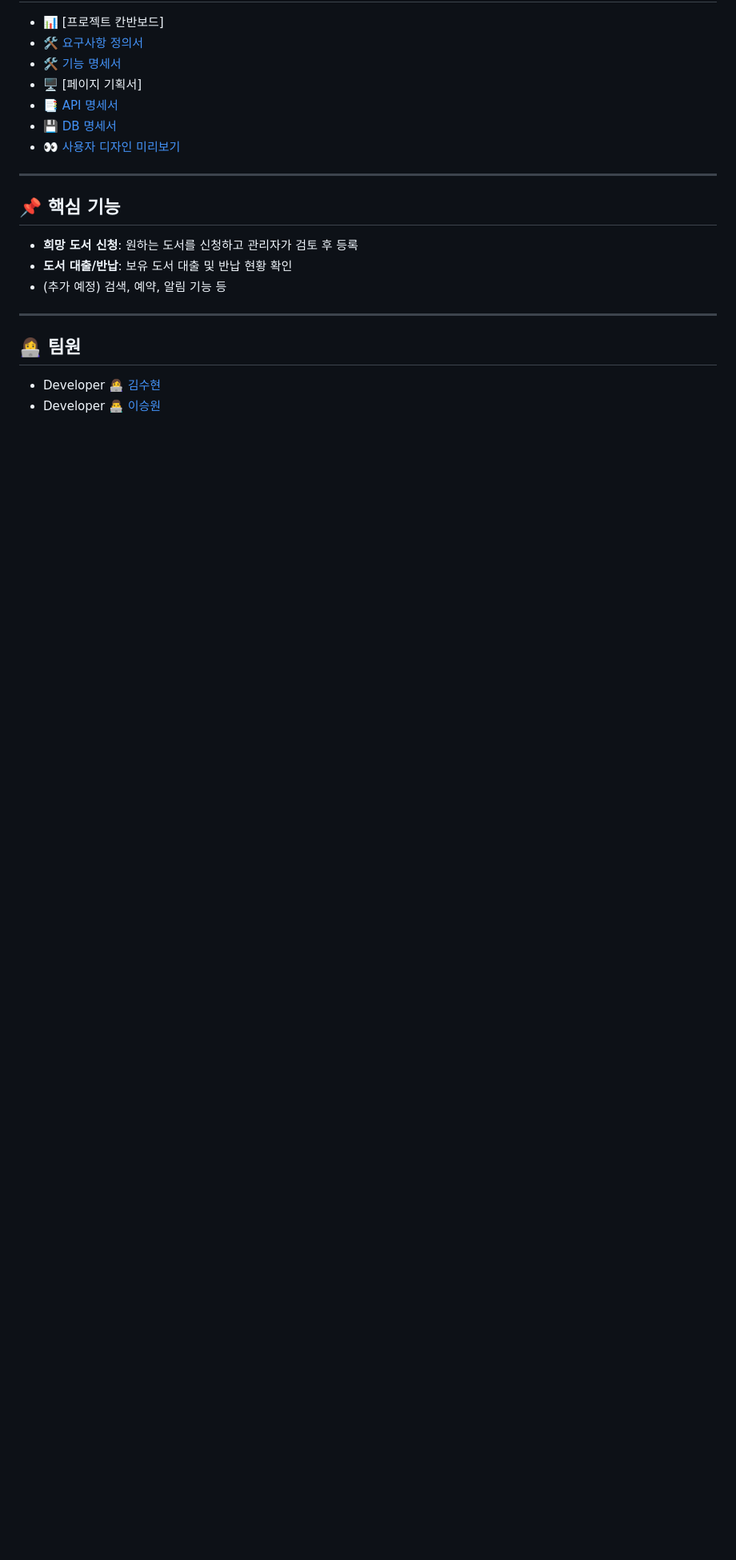
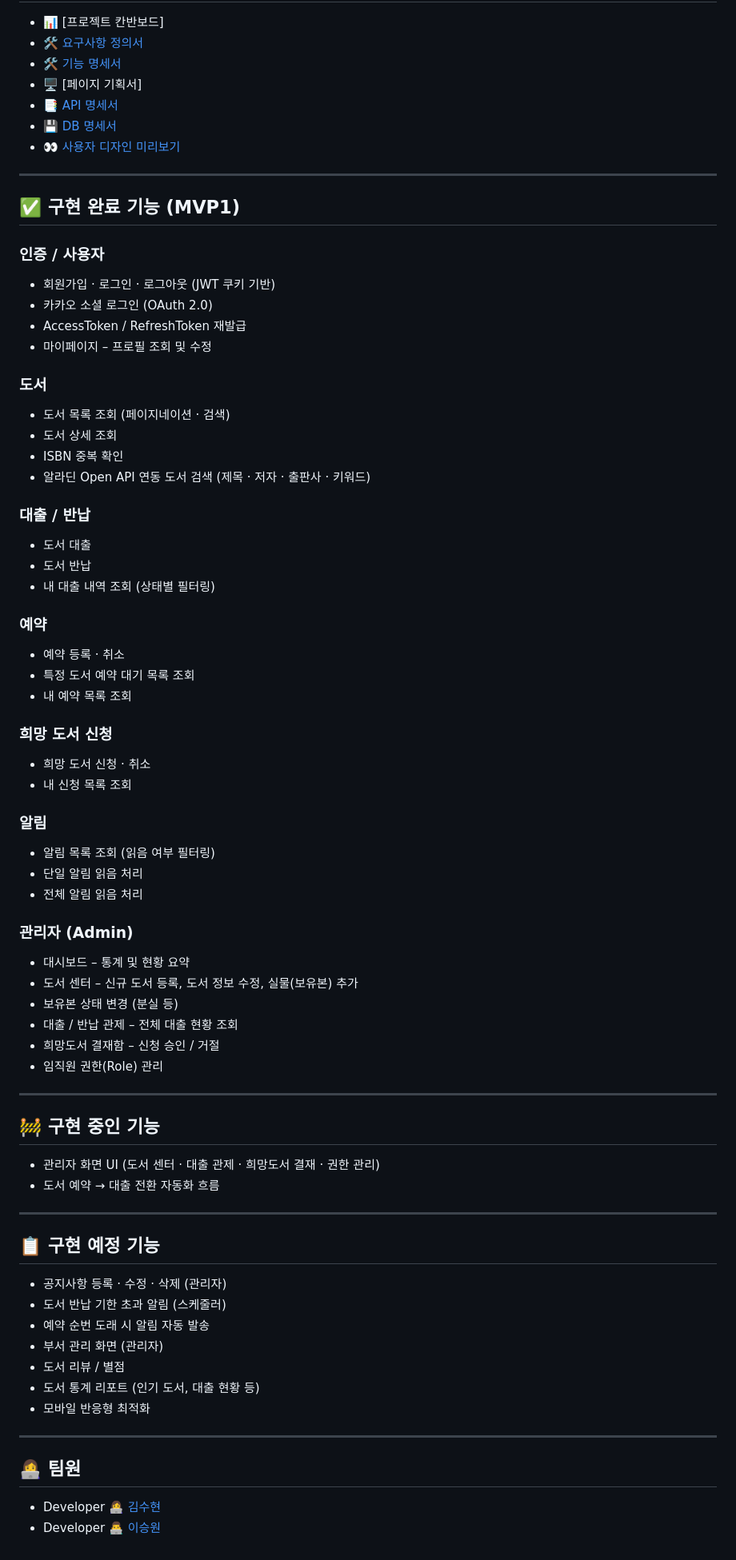
Before and after one commit to Boogieman-lab/book-management-system, a Markdown page: README.md, the part around one of its changes. Shown at 80% size. Rendered like a GitHub page; blank space fills up the shorter version.

Commit message:
docs: README MVP1 구현 기능 정리 및 기술 스택 업데이트
- 로고 이미지를 로컬 favicon.svg로 교체
- 기술 스택: KAKAO API → Aladin Open API, Java 버전·QueryDSL 명시
- 핵심 기능 섹션을 MVP1 구현 완료 기능으로 전면 재작성
- 구현 중인 기능(관리자 UI, 예약→대출 전환) 섹션 추가
- 구현 예정 기능(공지사항, 알림 자동화, 리뷰, 통계 등) 섹션 추가

Co-Authored-By: Claude Sonnet 4.6 <noreply@anthropic.com>

```diff
--- a/README.md
+++ b/README.md
@@ -75,11 +74,72 @@
 
 ---
 
-## 📌 핵심 기능
+## ✅ 구현 완료 기능 (MVP1)
 
-* **희망 도서 신청**: 원하는 도서를 신청하고 관리자가 검토 후 등록
-* **도서 대출/반납**: 보유 도서 대출 및 반납 현황 확인
-* (추가 예정) 검색, 예약, 알림 기능 등
+### 인증 / 사용자
+
+* 회원가입 · 로그인 · 로그아웃 (JWT 쿠키 기반)
+* 카카오 소셜 로그인 (OAuth 2.0)
+* AccessToken / RefreshToken 재발급
+* 마이페이지 – 프로필 조회 및 수정
+
+### 도서
+
+* 도서 목록 조회 (페이지네이션 · 검색)
+* 도서 상세 조회
+* ISBN 중복 확인
+* 알라딘 Open API 연동 도서 검색 (제목 · 저자 · 출판사 · 키워드)
+
+### 대출 / 반납
+
+* 도서 대출
+* 도서 반납
+* 내 대출 내역 조회 (상태별 필터링)
+
+### 예약
+
+* 예약 등록 · 취소
+* 특정 도서 예약 대기 목록 조회
+* 내 예약 목록 조회
+
+### 희망 도서 신청
+
+* 희망 도서 신청 · 취소
+* 내 신청 목록 조회
+
+### 알림
+
+* 알림 목록 조회 (읽음 여부 필터링)
+* 단일 알림 읽음 처리
+* 전체 알림 읽음 처리
+
+### 관리자 (Admin)
+
+* 대시보드 – 통계 및 현황 요약
+* 도서 센터 – 신규 도서 등록, 도서 정보 수정, 실물(보유본) 추가
+* 보유본 상태 변경 (분실 등)
+* 대출 / 반납 관제 – 전체 대출 현황 조회
+* 희망도서 결재함 – 신청 승인 / 거절
+* 임직원 권한(Role) 관리
+
+---
+
+## 🚧 구현 중인 기능
+
+* 관리자 화면 UI (도서 센터 · 대출 관제 · 희망도서 결재 · 권한 관리)
+* 도서 예약 → 대출 전환 자동화 흐름
+
+---
+
+## 📋 구현 예정 기능
+
+* 공지사항 등록 · 수정 · 삭제 (관리자)
+* 도서 반납 기한 초과 알림 (스케줄러)
+* 예약 순번 도래 시 알림 자동 발송
+* 부서 관리 화면 (관리자)
+* 도서 리뷰 / 별점
+* 도서 통계 리포트 (인기 도서, 대출 현황 등)
+* 모바일 반응형 최적화
 
 ---
 
```
Also changed, not shown: other parts of README.md (+4 -5 lines).
